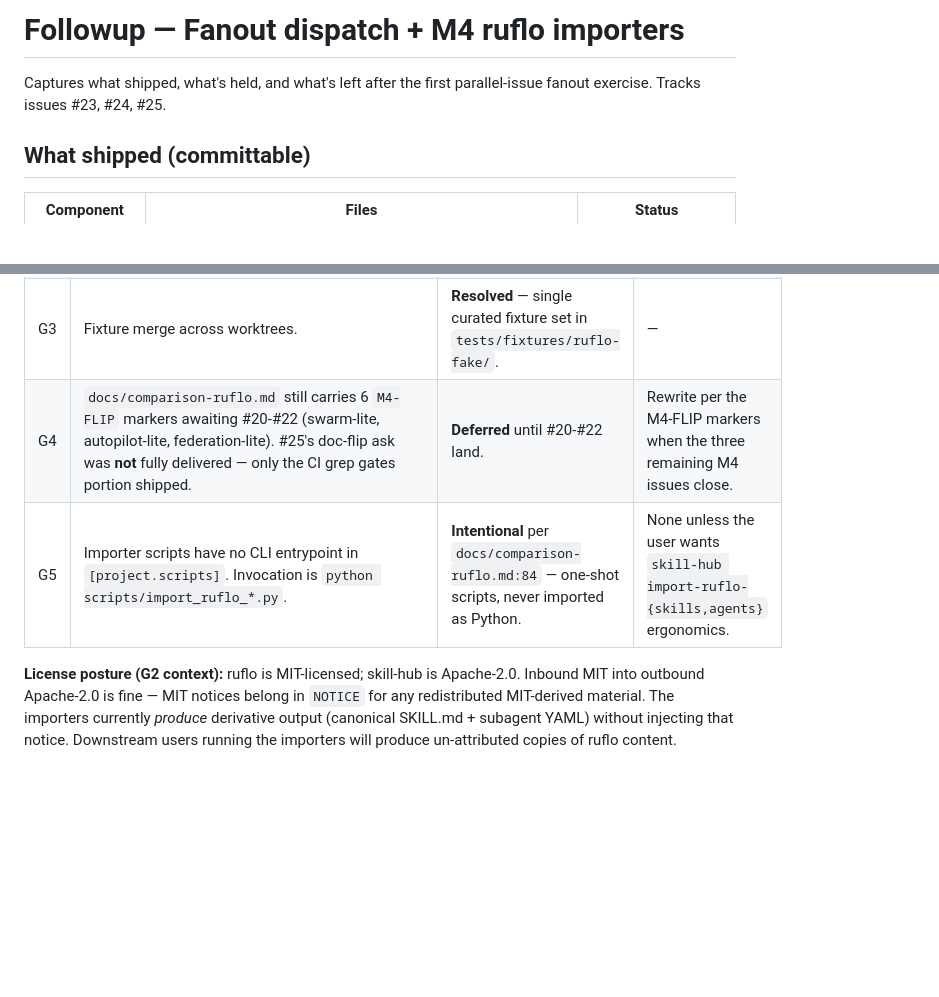
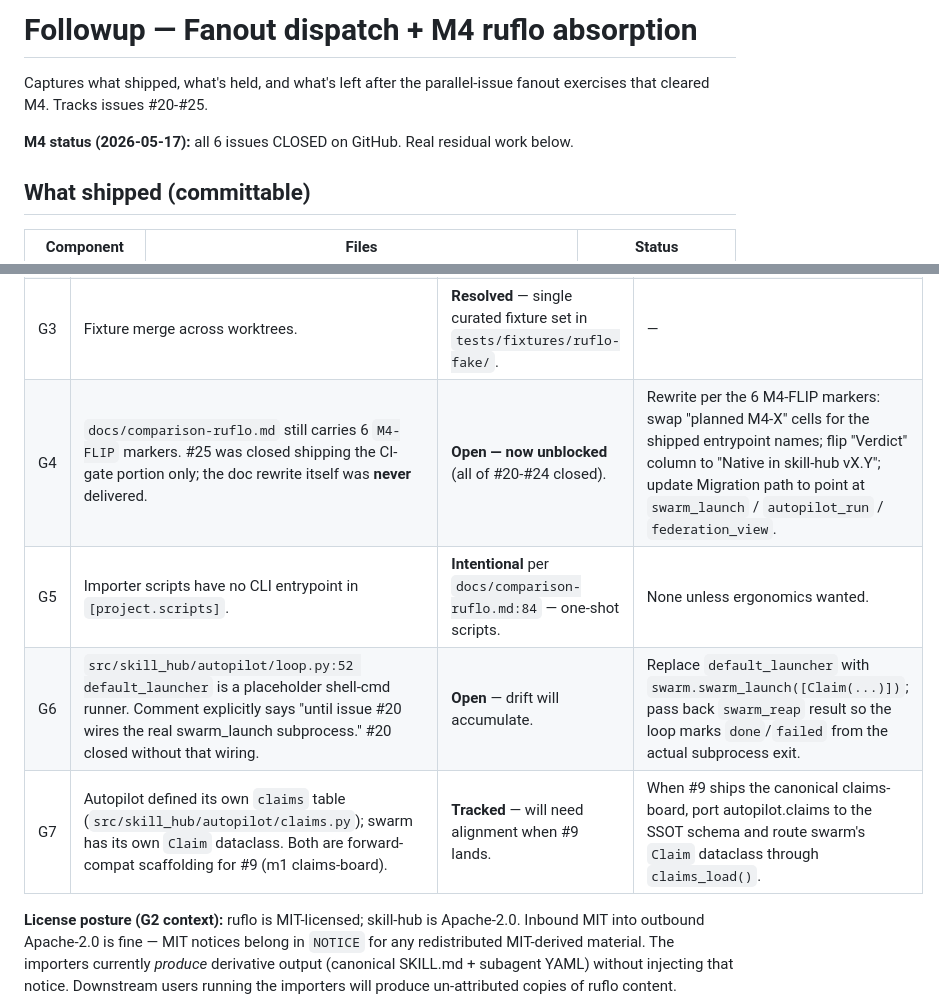
Before and after one commit to ccancellieri/mcp-skill-hub, a Markdown page: docs/followup-fanout-and-m4-importers.md, 2 parts joined by grey strips. GitHub-like rendering; blank space fills up the shorter version.

```diff
--- a/docs/followup-fanout-and-m4-importers.md
+++ b/docs/followup-fanout-and-m4-importers.md
@@ -1,6 +1,8 @@
-# Followup — Fanout dispatch + M4 ruflo importers
+# Followup — Fanout dispatch + M4 ruflo absorption
 
-Captures what shipped, what's held, and what's left after the first parallel-issue fanout exercise. Tracks issues #23, #24, #25.
+Captures what shipped, what's held, and what's left after the parallel-issue fanout exercises that cleared M4. Tracks issues #20-#25.
+
+**M4 status (2026-05-17):** all 6 issues CLOSED on GitHub. Real residual work below.
 
 ## What shipped (committable)
 
@@ -26,8 +37,10 @@ Skills importer fixed G1 by walking `root.rglob("SKILL.md")` rather than the old
 | G1 | Skills importer assumed `<root>/skills/<name>/skill.yaml`. Real layout: `<root>/<plugin>/[<version>/]skills/<name>/`. | **Fixed** in `43d9e8a` — uses `rglob("SKILL.md")` + path inference. | — |
 | G2 | Neither importer injects MIT/copyright into output files. | **Open** — legal risk. | Emit `# Source: ruflo <plugin>:<name>, MIT © 2024-2026 ruvnet` header per output file, plus one `LICENSE-ruflo.md` at the output root. Add `NOTICE` + `CITATION.cff` at repo root. |
 | G3 | Fixture merge across worktrees. | **Resolved** — single curated fixture set in `tests/fixtures/ruflo-fake/`. | — |
-| G4 | `docs/comparison-ruflo.md` still carries 6 `M4-FLIP` markers awaiting #20-#22 (swarm-lite, autopilot-lite, federation-lite). #25's doc-flip ask was **not** fully delivered — only the CI grep gates portion shipped. | **Deferred** until #20-#22 land. | Rewrite per the M4-FLIP markers when the three remaining M4 issues close. |
-| G5 | Importer scripts have no CLI entrypoint in `[project.scripts]`. Invocation is `python scripts/import_ruflo_*.py`. | **Intentional** per `docs/comparison-ruflo.md:84` — one-shot scripts, never imported as Python. | None unless the user wants `skill-hub import-ruflo-{skills,agents}` ergonomics. |
+| G4 | `docs/comparison-ruflo.md` still carries 6 `M4-FLIP` markers. #25 was closed shipping the CI-gate portion only; the doc rewrite itself was **never** delivered. | **Open — now unblocked** (all of #20-#24 closed). | Rewrite per the 6 M4-FLIP markers: swap "planned M4-X" cells for the shipped entrypoint names; flip "Verdict" column to "Native in skill-hub vX.Y"; update Migration path to point at `swarm_launch` / `autopilot_run` / `federation_view`. |
+| G5 | Importer scripts have no CLI entrypoint in `[project.scripts]`. | **Intentional** per `docs/comparison-ruflo.md:84` — one-shot scripts. | None unless ergonomics wanted. |
+| G6 | `src/skill_hub/autopilot/loop.py:52 default_launcher` is a placeholder shell-cmd runner. Comment explicitly says "until issue #20 wires the real swarm_launch subprocess." #20 closed without that wiring. | **Open** — drift will accumulate. | Replace `default_launcher` with `swarm.swarm_launch([Claim(...)])`; pass back `swarm_reap` result so the loop marks `done`/`failed` from the actual subprocess exit. |
+| G7 | Autopilot defined its own `claims` table (`src/skill_hub/autopilot/claims.py`); swarm has its own `Claim` dataclass. Both are forward-compat scaffolding for #9 (m1 claims-board). | **Tracked** — will need alignment when #9 lands. | When #9 ships the canonical claims-board, port autopilot.claims to the SSOT schema and route swarm's `Claim` dataclass through `claims_load()`. |
 
 **License posture (G2 context):** ruflo is MIT-licensed; skill-hub is Apache-2.0. Inbound MIT into outbound Apache-2.0 is fine — MIT notices belong in `NOTICE` for any redistributed MIT-derived material. The importers currently *produce* derivative output (canonical SKILL.md + subagent YAML) without injecting that notice. Downstream users running the importers will produce un-attributed copies of ruflo content.
 
```
Also changed, not shown: other parts of docs/followup-fanout-and-m4-importers.md (+31 -8 lines).
